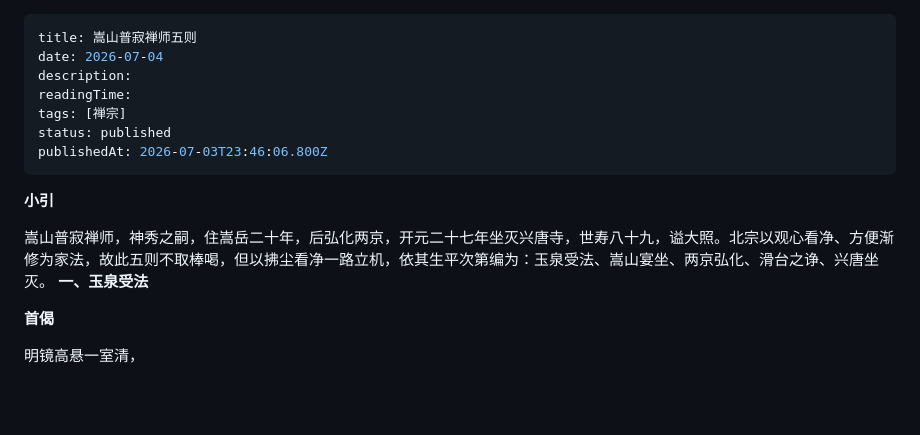
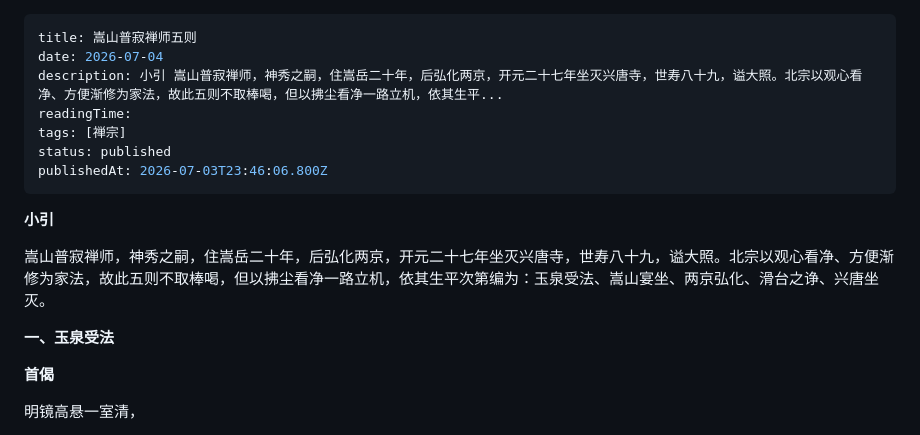
Before and after one commit to lancesn/personal-blog, a Markdown page: content/posts/sspjcswz.md, the part around the change. GitHub-like rendering; blank space fills up the shorter version.

Commit message:
Update post: 嵩山普寂禅师五则

```diff
--- a/content/posts/sspjcswz.md
+++ b/content/posts/sspjcswz.md
@@ -1,7 +1,7 @@
 ---
 title: 嵩山普寂禅师五则
 date: 2026-07-04
-description:
+description: 小引 嵩山普寂禅师，神秀之嗣，住嵩岳二十年，后弘化两京，开元二十七年坐灭兴唐寺，世寿八十九，谥大照。北宗以观心看净、方便渐修为家法，故此五则不取棒喝，但以拂尘看净一路立机，依其生平...
 readingTime:
 tags: [禅宗]
 status: published
@@ -11,6 +11,7 @@ publishedAt: 2026-07-03T23:46:06.800Z
 **小引**
 
 嵩山普寂禅师，神秀之嗣，住嵩岳二十年，后弘化两京，开元二十七年坐灭兴唐寺，世寿八十九，谥大照。北宗以观心看净、方便渐修为家法，故此五则不取棒喝，但以拂尘看净一路立机，依其生平次第编为：玉泉受法、嵩山宴坐、两京弘化、滑台之诤、兴唐坐灭。
+
 **一、玉泉受法**
 
 **首偈**
```
